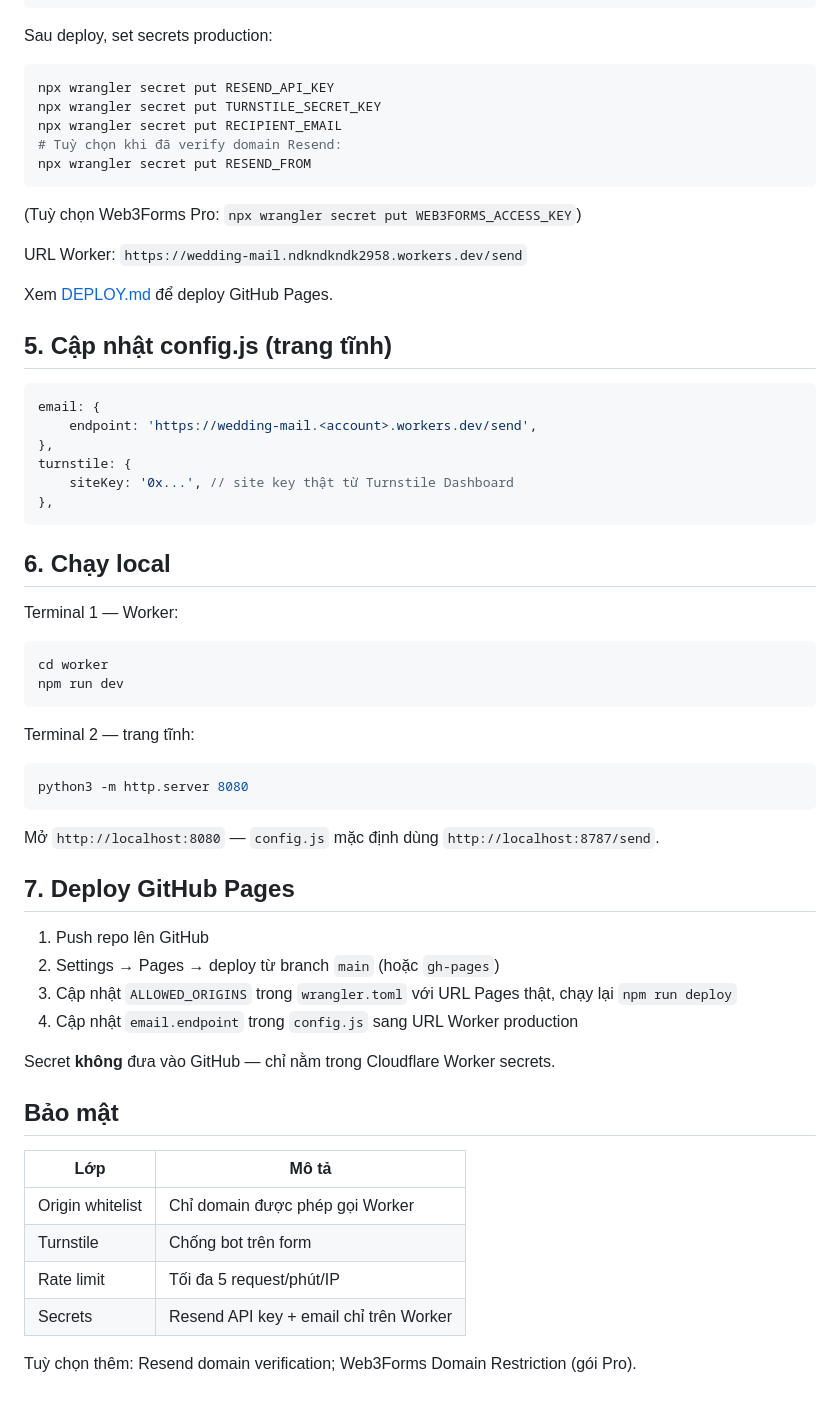
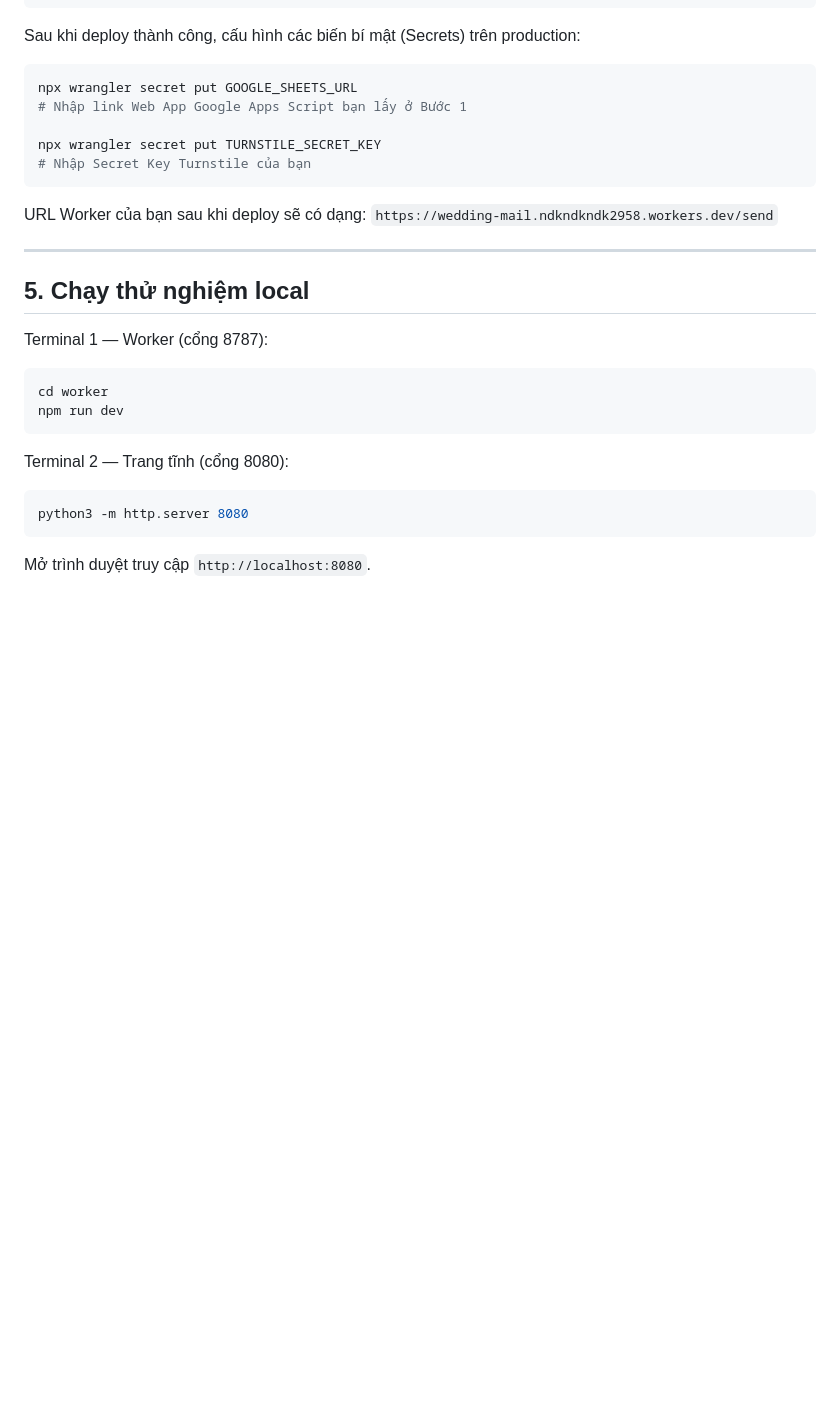
Before and after one commit to ndkndkndk2958/K_wedding_page, a Markdown page: worker/README.md, the part around one of its changes. Drawn GitHub-style; blank space fills up the shorter version.

````diff
--- a/worker/README.md
+++ b/worker/README.md
@@ -55,66 +79,30 @@ cd worker
 npm run deploy
 ```
 
-Sau deploy, set secrets production:
+Sau khi deploy thành công, cấu hình các biến bí mật (Secrets) trên production:
+```bash
+npx wrangler secret put GOOGLE_SHEETS_URL
+# Nhập link Web App Google Apps Script bạn lấy ở Bước 1
 
-```bash
-npx wrangler secret put RESEND_API_KEY
 npx wrangler secret put TURNSTILE_SECRET_KEY
-npx wrangler secret put RECIPIENT_EMAIL
-# Tuỳ chọn khi đã verify domain Resend:
-npx wrangler secret put RESEND_FROM
+# Nhập Secret Key Turnstile của bạn
 ```
 
-(Tuỳ chọn Web3Forms Pro: `npx wrangler secret put WEB3FORMS_ACCESS_KEY`)
+URL Worker của bạn sau khi deploy sẽ có dạng: `https://wedding-mail.ndkndkndk2958.workers.dev/send`
 
-URL Worker: `https://wedding-mail.ndkndkndk2958.workers.dev/send`
+---
 
-Xem [DEPLOY.md](../DEPLOY.md) để deploy GitHub Pages.
+## 5. Chạy thử nghiệm local
 
-## 5. Cập nhật config.js (trang tĩnh)
-
-```js
-email: {
-    endpoint: 'https://wedding-mail.<account>.workers.dev/send',
-},
-turnstile: {
-    siteKey: '0x...', // site key thật từ Turnstile Dashboard
-},
-```
-
-## 6. Chạy local
-
-Terminal 1 — Worker:
-
+Terminal 1 — Worker (cổng 8787):
 ```bash
 cd worker
 npm run dev
 ```
 
-Terminal 2 — trang tĩnh:
-
+Terminal 2 — Trang tĩnh (cổng 8080):
 ```bash
 python3 -m http.server 8080
 ```
 
-Mở `http://localhost:8080` — `config.js` mặc định dùng `http://localhost:8787/send`.
-
-## 7. Deploy GitHub Pages
-
-1. Push repo lên GitHub
-2. Settings → Pages → deploy từ branch `main` (hoặc `gh-pages`)
-3. Cập nhật `ALLOWED_ORIGINS` trong `wrangler.toml` với URL Pages thật, chạy lại `npm run deploy`
-4. Cập nhật `email.endpoint` trong `config.js` sang URL Worker production
-
-Secret **không** đưa vào GitHub — chỉ nằm trong Cloudflare Worker secrets.
-
-## Bảo mật
-
-| Lớp | Mô tả |
-|-----|--------|
-| Origin whitelist | Chỉ domain được phép gọi Worker |
-| Turnstile | Chống bot trên form |
-| Rate limit | Tối đa 5 request/phút/IP |
-| Secrets | Resend API key + email chỉ trên Worker |
-
-Tuỳ chọn thêm: Resend domain verification; Web3Forms Domain Restriction (gói Pro).
+Mở trình duyệt truy cập `http://localhost:8080`.
````
Also changed, not shown: other parts of worker/README.md (+45 -21 lines).
